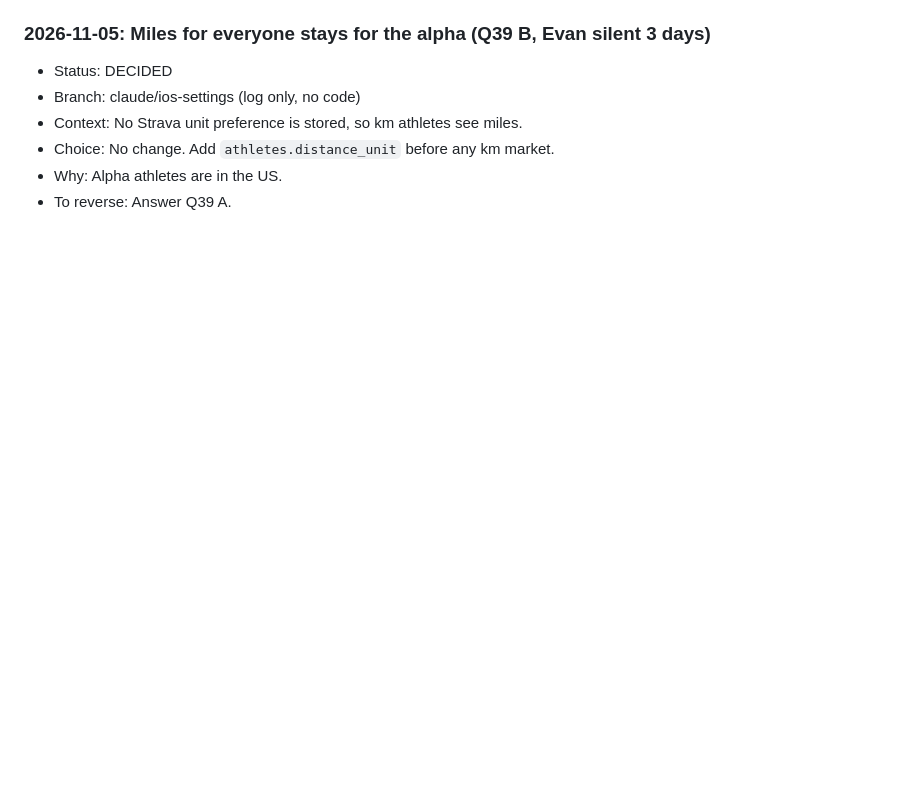
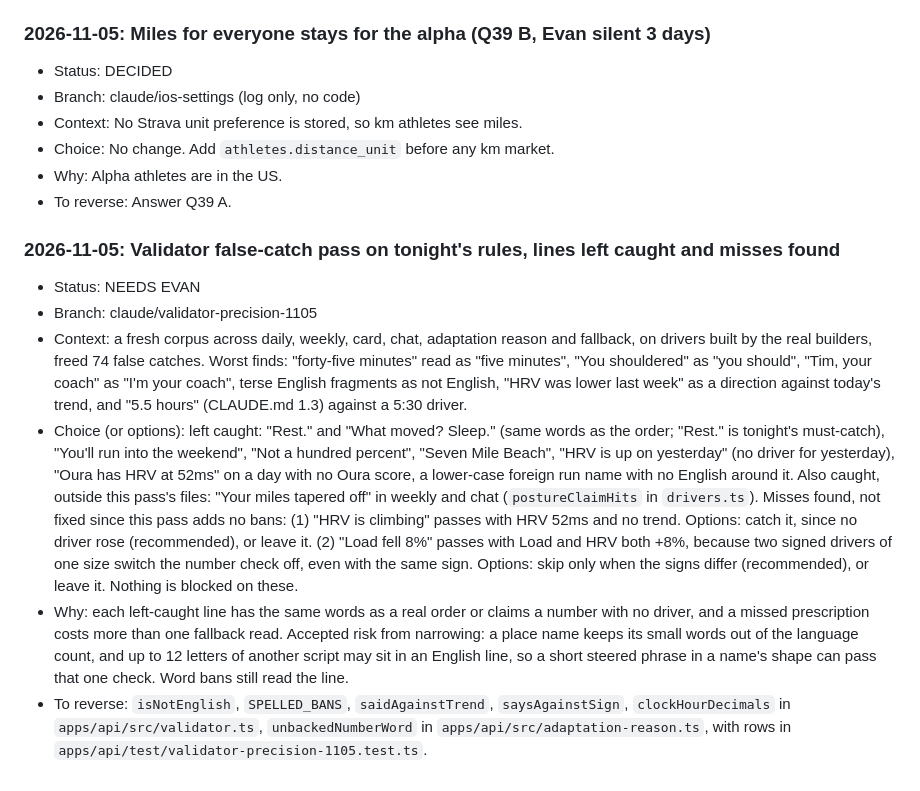
Before and after one commit to evanwilliamk/scora, a Markdown page: DECISIONS.md, the part around the change. Drawn GitHub-style; blank space fills up the shorter version.

Commit message:
docs(decisions): false-catch pass, lines left caught and two misses
Co-Authored-By: Claude Opus 5.5 <noreply@anthropic.com>

```diff
--- a/DECISIONS.md
+++ b/DECISIONS.md
@@ -1105,3 +1105,11 @@ Decision log for agent work on SCORA. Product decisions from April 2026 live in
 - Choice: No change. Add `athletes.distance_unit` before any km market.
 - Why: Alpha athletes are in the US.
 - To reverse: Answer Q39 A.
+
+### 2026-11-05: Validator false-catch pass on tonight's rules, lines left caught and misses found
+- Status: NEEDS EVAN
+- Branch: claude/validator-precision-1105
+- Context: a fresh corpus across daily, weekly, card, chat, adaptation reason and fallback, on drivers built by the real builders, freed 74 false catches. Worst finds: "forty-five minutes" read as "five minutes", "You shouldered" as "you should", "Tim, your coach" as "I'm your coach", terse English fragments as not English, "HRV was lower last week" as a direction against today's trend, and "5.5 hours" (CLAUDE.md 1.3) against a 5:30 driver.
+- Choice (or options): left caught: "Rest." and "What moved? Sleep." (same words as the order; "Rest." is tonight's must-catch), "You'll run into the weekend", "Not a hundred percent", "Seven Mile Beach", "HRV is up on yesterday" (no driver for yesterday), "Oura has HRV at 52ms" on a day with no Oura score, a lower-case foreign run name with no English around it. Also caught, outside this pass's files: "Your miles tapered off" in weekly and chat (`postureClaimHits` in `drivers.ts`). Misses found, not fixed since this pass adds no bans: (1) "HRV is climbing" passes with HRV 52ms and no trend. Options: catch it, since no driver rose (recommended), or leave it. (2) "Load fell 8%" passes with Load and HRV both +8%, because two signed drivers of one size switch the number check off, even with the same sign. Options: skip only when the signs differ (recommended), or leave it. Nothing is blocked on these.
+- Why: each left-caught line has the same words as a real order or claims a number with no driver, and a missed prescription costs more than one fallback read. Accepted risk from narrowing: a place name keeps its small words out of the language count, and up to 12 letters of another script may sit in an English line, so a short steered phrase in a name's shape can pass that one check. Word bans still read the line.
+- To reverse: `isNotEnglish`, `SPELLED_BANS`, `saidAgainstTrend`, `saysAgainstSign`, `clockHourDecimals` in `apps/api/src/validator.ts`, `unbackedNumberWord` in `apps/api/src/adaptation-reason.ts`, with rows in `apps/api/test/validator-precision-1105.test.ts`.
```
